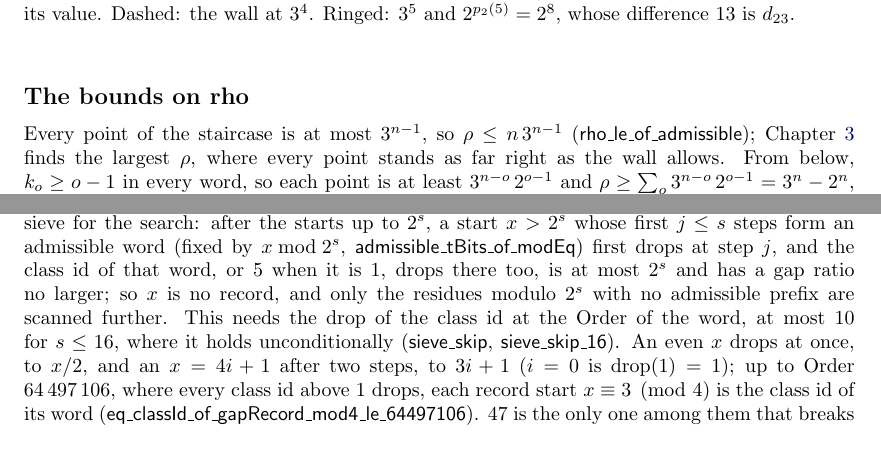
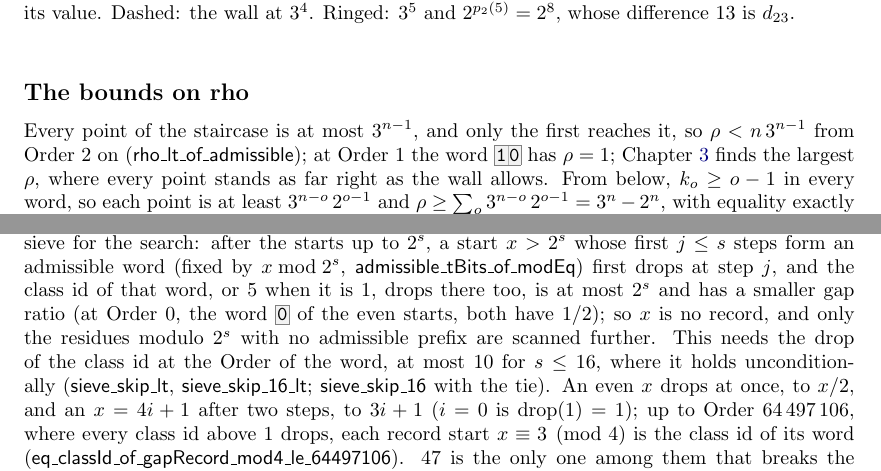
Before and after one commit to druud/Collatz-but-stop-at-the-drop, a LaTeX document (src/R_collatz_stop_at_the_drop_3.tex): two parts of pages 3 and 10 of 21, joined at a grey line, cut so that both start at the same text. Compiled offline with pdfLaTeX.

Commit message:
Strict forms where only a low Order ties: sieve_skip_lt, rho_lt_of_admissible; paper 3 (B13)
Co-Authored-By: Claude Opus 5.5 <noreply@anthropic.com>

```diff
--- a/src/R_collatz_stop_at_the_drop_3.tex
+++ b/src/R_collatz_stop_at_the_drop_3.tex
@@ -329,8 +329,9 @@ difference $13$ is $d_{23}$.}
 
 \subsection*{The bounds on rho}
 
-Every point of the staircase is at most $3^{n-1}$, so $\rho \le n\,3^{n-1}$
-(\lean{rho\_le\_of\_admissible}); Chapter~\ref{sec:rhomax} finds the largest $\rho$, where
+Every point of the staircase is at most $3^{n-1}$, and only the first reaches it, so
+$\rho < n\,3^{n-1}$ from Order $2$ on (\lean{rho\_lt\_of\_admissible}); at Order $1$ the word
+$\bw{10}$ has $\rho = 1$; Chapter~\ref{sec:rhomax} finds the largest $\rho$, where
 every point stands as far right as the wall allows. From below, $k_o \ge o - 1$ in every
 word, so each point is at least $3^{n-o}\,2^{o-1}$ and
 $\rho \ge \sum_{o} 3^{n-o}\,2^{o-1} = 3^n - 2^n$, with equality exactly for the words that
@@ -716,10 +717,11 @@ word, as of two starts of one word the smaller has the smaller gap ratio
 after the starts up to $2^s$, a start $x > 2^s$ whose first $j \le s$ steps form an admissible
 word (fixed by $x \bmod 2^s$, \lean{admissible\_tBits\_of\_modEq}) first drops at step $j$,
 and the class id of that word, or $5$ when it is $1$, drops there too, is at most $2^s$ and has
-a gap ratio no larger; so $x$ is no record, and only the residues modulo $2^s$ with no
+a smaller gap ratio (at Order $0$, the word $\bw{0}$ of the even starts, both have $1/2$); so
+$x$ is no record, and only the residues modulo $2^s$ with no
 admissible prefix are scanned further. This needs the drop of the class id at the Order of the
 word, at most $10$ for $s \le 16$, where it holds unconditionally
-(\lean{sieve\_skip}, \lean{sieve\_skip\_16}). An even $x$ drops at once, to $x/2$, and
+(\lean{sieve\_skip\_lt}, \lean{sieve\_skip\_16\_lt}; \lean{sieve\_skip\_16} with the tie). An even $x$ drops at once, to $x/2$, and
 an $x = 4i + 1$ after two steps, to $3i + 1$ ($i = 0$ is $\mathrm{drop}(1) = 1$); up to Order $64\,497\,106$, where every class id
 above $1$ drops, each record start $x \equiv 3 \pmod 4$ is the class id of its word
 (\lean{eq\_classId\_of\_gapRecord\_mod4\_le\_64497106}). $47$ is the only one among them that
```
Also changed, not shown: CHANGES.md (+8 -1 lines), R_collatz_stop_at_the_drop_3.pdf, src/R_collatz_stop_at_the_drop_3.tex (4 more changed lines).
